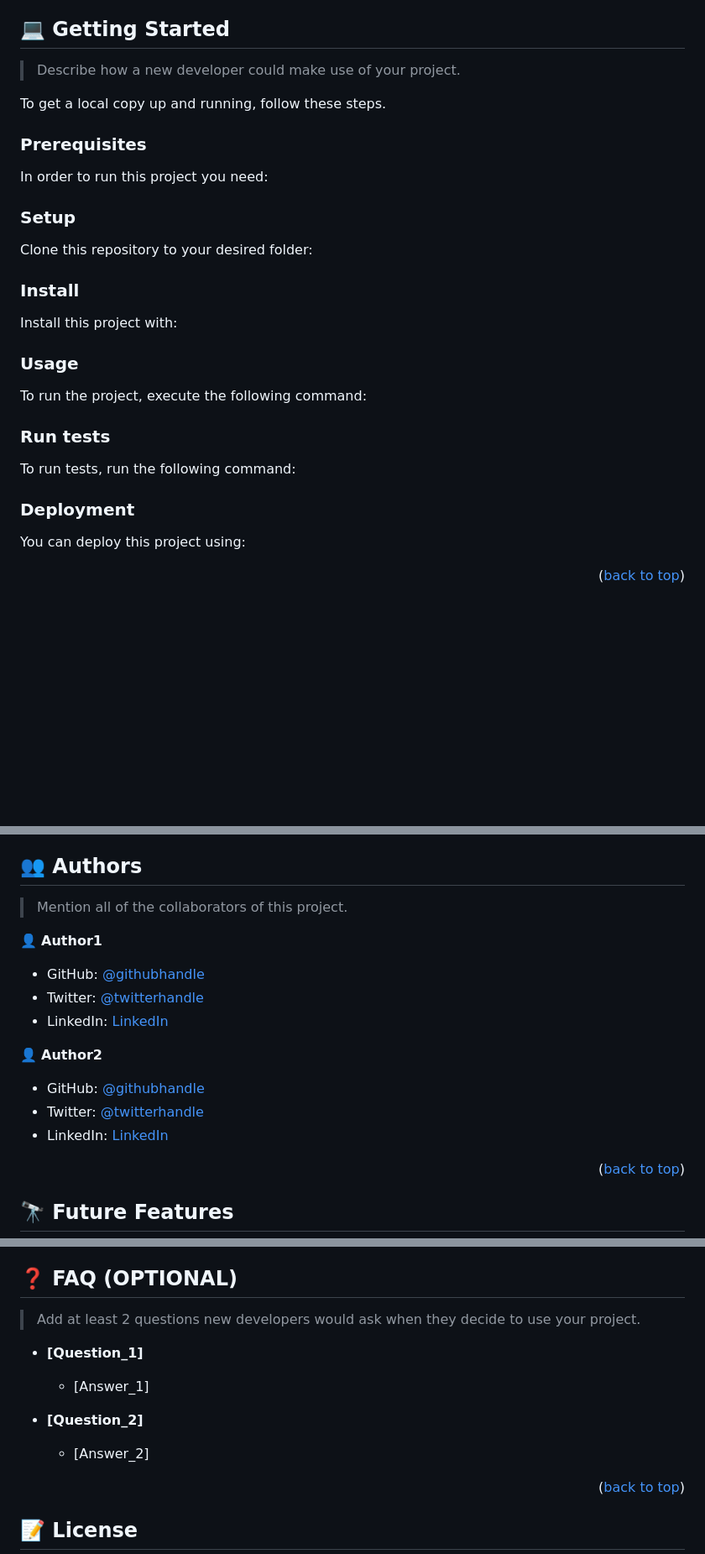
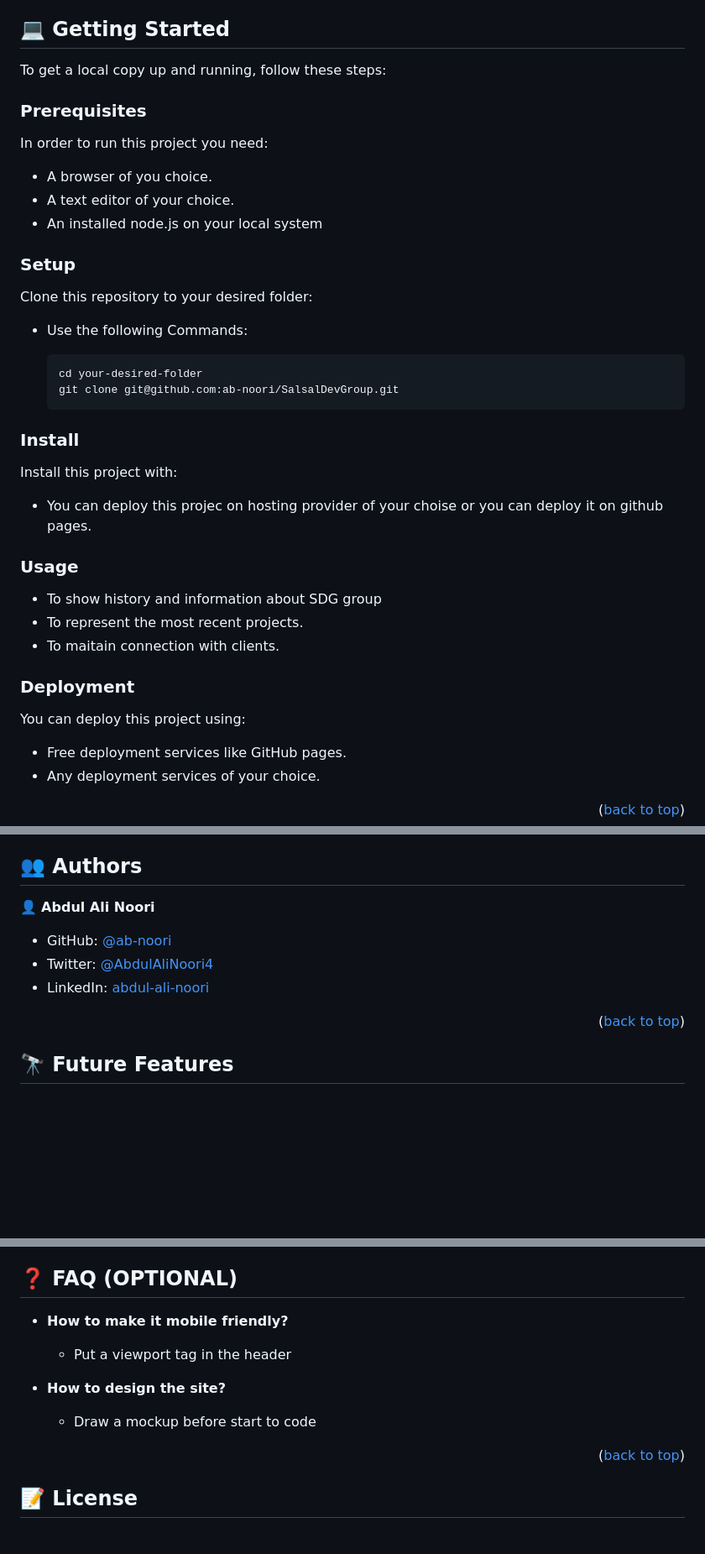
Before and after one commit to ab-noori/SalsalDevGroup, a Markdown page: README.md, 3 parts joined by grey strips. Shown at 84% size. Drawn GitHub-style; blank space fills up the shorter version.

Commit message:
Add author and installation process.

````diff
--- a/README.md
+++ b/README.md
@@ -77,83 +72,44 @@
 
 ## 💻 Getting Started <a name="getting-started"></a>
 
-> Describe how a new developer could make use of your project.
-
-To get a local copy up and running, follow these steps.
+To get a local copy up and running, follow these steps:
 
 ### Prerequisites
 
 In order to run this project you need:
-
-<!--
-Example command:
-
-```sh
- gem install rails
-```
- -->
+  - A browser of you choice.
+  - A text editor of your choice.
+  - An installed node.js on your local system
 
 ### Setup
 
 Clone this repository to your desired folder:
 
-<!--
-Example commands:
+- Use the following Commands:
 
-```sh
-  cd my-folder
-  git clone git@github.com:myaccount/my-project.git
-```
---->
+      cd your-desired-folder
+      git clone git@github.com:ab-noori/SalsalDevGroup.git
+
 
 ### Install
 
 Install this project with:
 
-<!--
-Example command:
+  - You can deploy this projec on hosting provider of your choise or you can deploy it on github pages.
 
-```sh
-  cd my-project
-  gem install
-```
---->
 
 ### Usage
 
-To run the project, execute the following command:
-
-<!--
-Example command:
-
-```sh
-  rails server
-```
---->
-
-### Run tests
-
-To run tests, run the following command:
-
-<!--
-Example command:
-
-```sh
-  bin/rails test test/models/article_test.rb
-```
---->
+- To show history and information about SDG group
+- To represent the most recent projects.
+- To maitain connection with clients.
 
 ### Deployment
 
 You can deploy this project using:
+- Free deployment services like GitHub pages.
+- Any deployment services of your choice.
 
-<!--
-Example:
-
-```sh
-
-```
- -->
 
 <p align="right">(<a href="#readme-top">back to top</a>)</p>
 
@@ -161,19 +116,11 @@ Example:
 
 ## 👥 Authors <a name="authors"></a>
 
-> Mention all of the collaborators of this project.
+👤 **Abdul Ali Noori**
 
-👤 **Author1**
-
-- GitHub: [@githubhandle](https://github.com/githubhandle)
-- Twitter: [@twitterhandle](https://twitter.com/twitterhandle)
-- LinkedIn: [LinkedIn](https://linkedin.com/in/linkedinhandle)
-
-👤 **Author2**
-
-- GitHub: [@githubhandle](https://github.com/githubhandle)
-- Twitter: [@twitterhandle](https://twitter.com/twitterhandle)
-- LinkedIn: [LinkedIn](https://linkedin.com/in/linkedinhandle)
+- GitHub: [@ab-noori](https://github.com/ab-noori)
+- Twitter: [@AbdulAliNoori4](https://twitter.com/AbdulAliNoori4)
+- LinkedIn: [abdul-ali-noori](https://www.linkedin.com/in/abdul-ali-noori-384b85195/)
 
 <p align="right">(<a href="#readme-top">back to top</a>)</p>
 
@@ -223,15 +157,13 @@ I would like to thank...
 
 ## ❓ FAQ (OPTIONAL) <a name="faq"></a>
 
-> Add at least 2 questions new developers would ask when they decide to use your project.
+- **How to make it mobile friendly?**
 
-- **[Question_1]**
+  - Put a viewport tag in the header
 
-  - [Answer_1]
+- **How to design the site?**
 
-- **[Question_2]**
-
-  - [Answer_2]
+  - Draw a mockup before start to code
 
 <p align="right">(<a href="#readme-top">back to top</a>)</p>
 
````
Also changed, not shown: other parts of README.md (+10 -32 lines).
